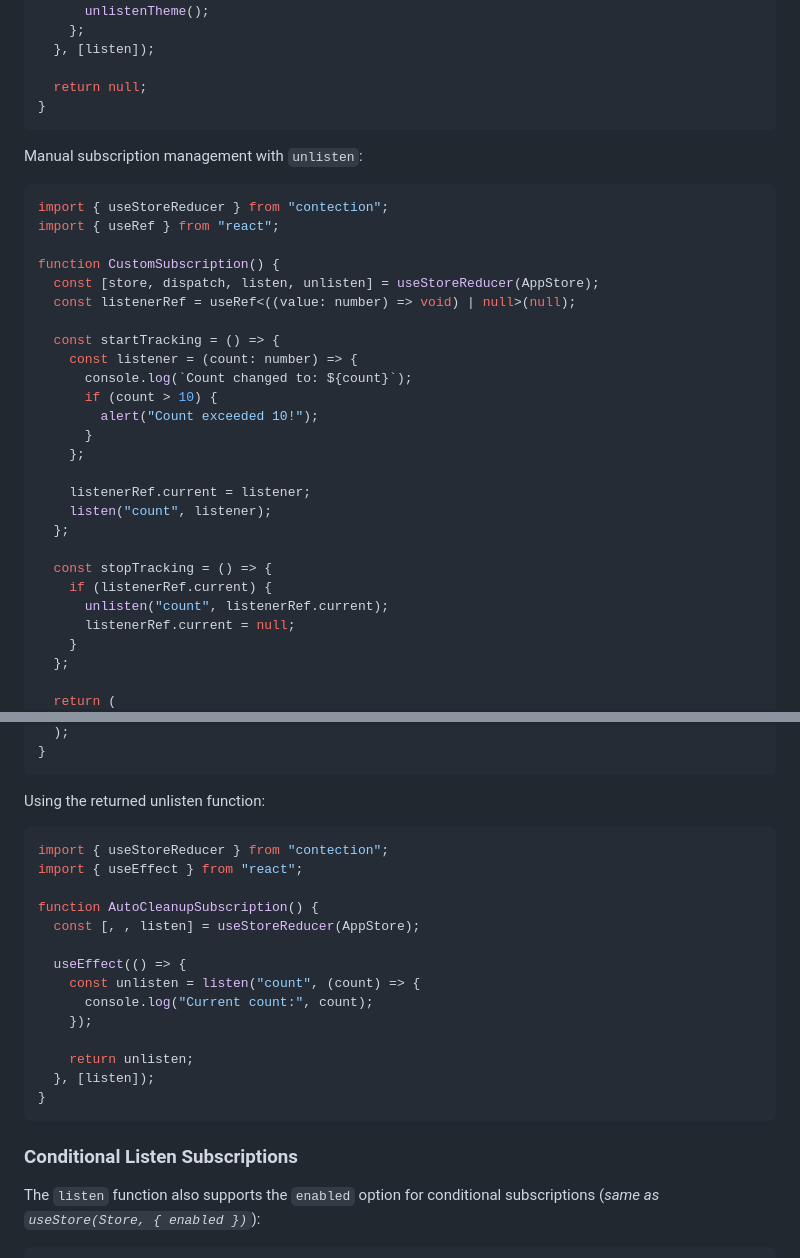
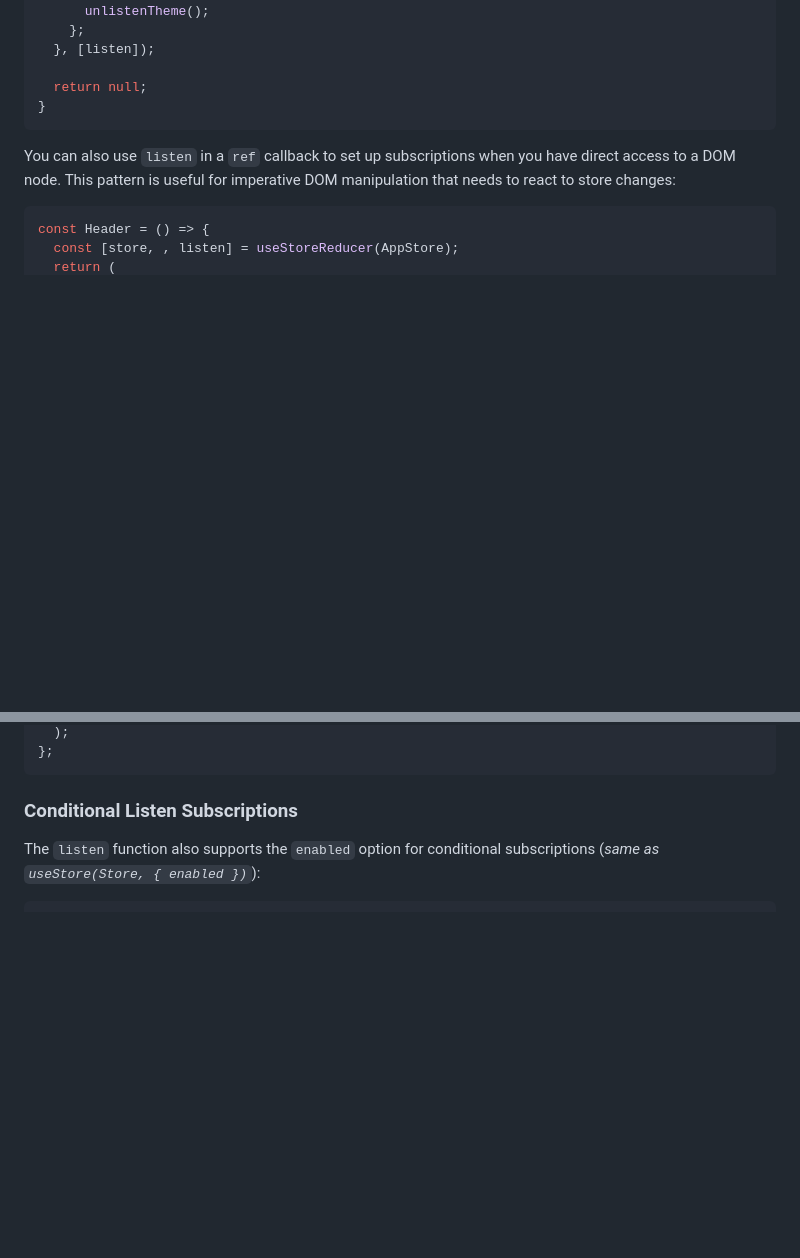
Before and after one commit to alexdln/contection, a Markdown page: README.md, 2 parts joined by grey strips. Rendered like a GitHub page; blank space fills up the shorter version.

Commit message:
issue-52 update examples for imperative subscription section

````diff
--- a/README.md
+++ b/README.md
@@ -341,33 +341,9 @@ function AnalyticsTracker() {
 }
 ```
 
-Manual subscription management with `unlisten`:
+You can also use `listen` in a `ref` callback to set up subscriptions when you have direct access to a DOM node. This pattern is useful for imperative DOM manipulation that needs to react to store changes:
 
 ```tsx
-import { useStoreReducer } from "contection";
-import { useRef } from "react";
-
-function CustomSubscription() {
-  const [store, dispatch, listen, unlisten] = useStoreReducer(AppStore);
-  const listenerRef = useRef<((value: number) => void) | null>(null);
-
-  const startTracking = () => {
-    const listener = (count: number) => {
-      console.log(`Count changed to: ${count}`);
-      if (count > 10) {
-        alert("Count exceeded 10!");
-      }
-    };
-
-    listenerRef.current = listener;
-    listen("count", listener);
-  };
-
-  const stopTracking = () => {
-    if (listenerRef.current) {
-      unlisten("count", listenerRef.current);
-      listenerRef.current = null;
-    }
-  };
-
+const Header = () => {
+  const [store, , listen] = useStoreReducer(AppStore);
   return (
@@ -378,24 +366,5 @@ function CustomSubscription() {
   );
-}
-```
-
-Using the returned unlisten function:
-
-```tsx
-import { useStoreReducer } from "contection";
-import { useEffect } from "react";
-
-function AutoCleanupSubscription() {
-  const [, , listen] = useStoreReducer(AppStore);
-
-  useEffect(() => {
-    const unlisten = listen("count", (count) => {
-      console.log("Current count:", count);
-    });
-
-    return unlisten;
-  }, [listen]);
-}
+};
 ```
 
 ### Conditional Listen Subscriptions
````
Also changed, not shown: other parts of README.md (+16 -4 lines).
